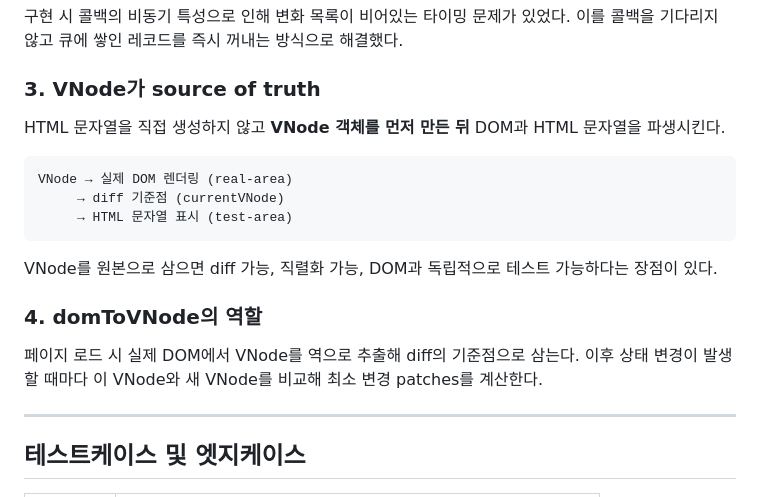
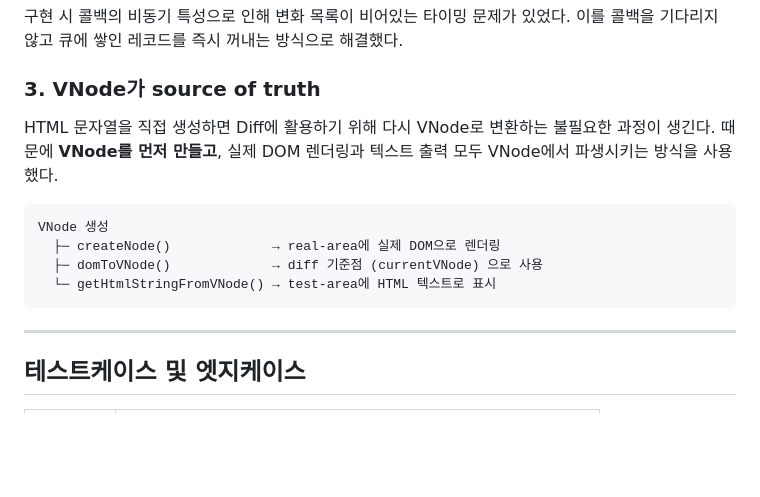
Before and after one commit to galatea999/jungle-week4-VirtualDOM, a Markdown page: README.md, the part around the change. Drawn GitHub-style; blank space fills up the shorter version.

Commit message:
docs: README 주요쟁점 3번 개선 및 4번 삭제
Co-Authored-By: Claude Sonnet 4.6 <noreply@anthropic.com>

````diff
--- a/README.md
+++ b/README.md
@@ -98,20 +98,15 @@ diff가 예측한 변경 계획과 브라우저가 실제로 감지한 DOM 변
 
 ### 3. VNode가 source of truth
 
-HTML 문자열을 직접 생성하지 않고 **VNode 객체를 먼저 만든 뒤** DOM과 HTML 문자열을 파생시킨다.
+HTML 문자열을 직접 생성하면 Diff에 활용하기 위해 다시 VNode로 변환하는 불필요한 과정이 생긴다.
+때문에 **VNode를 먼저 만들고**, 실제 DOM 렌더링과 텍스트 출력 모두 VNode에서 파생시키는 방식을 사용했다.
 
 ```
-VNode → 실제 DOM 렌더링 (real-area)
-     → diff 기준점 (currentVNode)
-     → HTML 문자열 표시 (test-area)
+VNode 생성
+  ├─ createNode()             → real-area에 실제 DOM으로 렌더링
+  ├─ domToVNode()             → diff 기준점 (currentVNode) 으로 사용
+  └─ getHtmlStringFromVNode() → test-area에 HTML 텍스트로 표시
 ```
-
-VNode를 원본으로 삼으면 diff 가능, 직렬화 가능, DOM과 독립적으로 테스트 가능하다는 장점이 있다.
-
-### 4. domToVNode의 역할
-
-페이지 로드 시 실제 DOM에서 VNode를 역으로 추출해 diff의 기준점으로 삼는다.
-이후 상태 변경이 발생할 때마다 이 VNode와 새 VNode를 비교해 최소 변경 patches를 계산한다.
 
 ---
 
````
